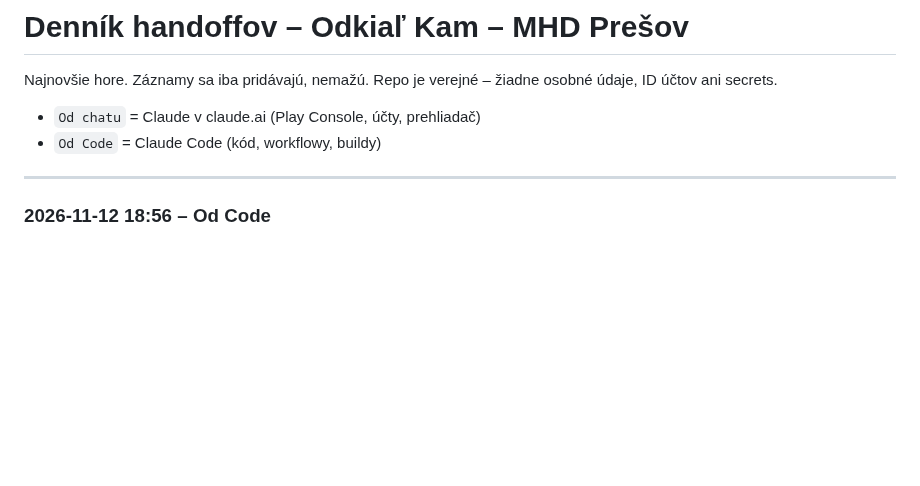
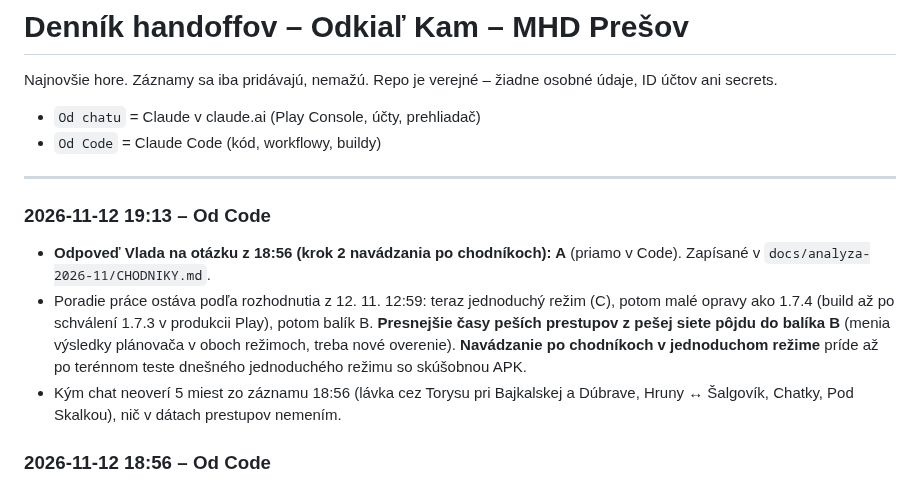
Before and after one commit to vlado-obona/mhdPO, a Markdown page: docs/handoff/LOG.md, the part around the change. Drawn GitHub-style; blank space fills up the shorter version.

Commit message:
docs(handoff): rozhodnutie Vlada A ku kroku 2 navádzania po chodníkoch [skip ci]
Co-Authored-By: Claude Opus 5.5 <noreply@anthropic.com>
Claude-Session: https://claude.ai/code/session_011URYhp4YsHWL2CzPMnyWZ2

```diff
--- a/docs/handoff/LOG.md
+++ b/docs/handoff/LOG.md
@@ -5,6 +5,11 @@ Najnovšie hore. Záznamy sa iba pridávajú, nemažú. Repo je verejné – ži
 - `Od Code` = Claude Code (kód, workflowy, buildy)
 
 ---
+
+### 2026-11-12 19:13 – Od Code
+- **Odpoveď Vlada na otázku z 18:56 (krok 2 navádzania po chodníkoch): A** (priamo v Code). Zapísané v `docs/analyza-2026-11/CHODNIKY.md`.
+- Poradie práce ostáva podľa rozhodnutia z 12. 11. 12:59: teraz jednoduchý režim (C), potom malé opravy ako 1.7.4 (build až po schválení 1.7.3 v produkcii Play), potom balík B. **Presnejšie časy peších prestupov z pešej siete pôjdu do balíka B** (menia výsledky plánovača v oboch režimoch, treba nové overenie). **Navádzanie po chodníkoch v jednoduchom režime** príde až po terénnom teste dnešného jednoduchého režimu so skúšobnou APK.
+- Kým chat neoverí 5 miest zo záznamu 18:56 (lávka cez Torysu pri Bajkalskej a Dúbrave, Hruny ↔ Šalgovík, Chatky, Pod Skalkou), nič v dátach prestupov nemením.
 
 ### 2026-11-12 18:56 – Od Code
 - **Meranie pešej siete z OSM (krok 1) je hotové.** Výsledky a návrh na krok 2 sú v `docs/analyza-2026-11/CHODNIKY.md`, časť „Výsledky kroku 1“. Appka sa nemenila. Druhý beh najprv zlyhal na preťaženom Overpass API (502/504), opakovanie prešlo; tretí beh pridal zoznam najväčších obchádzok s odkazmi do mapy.
```
Also changed, not shown: docs/analyza-2026-11/CHODNIKY.md (+1 -1 lines).
